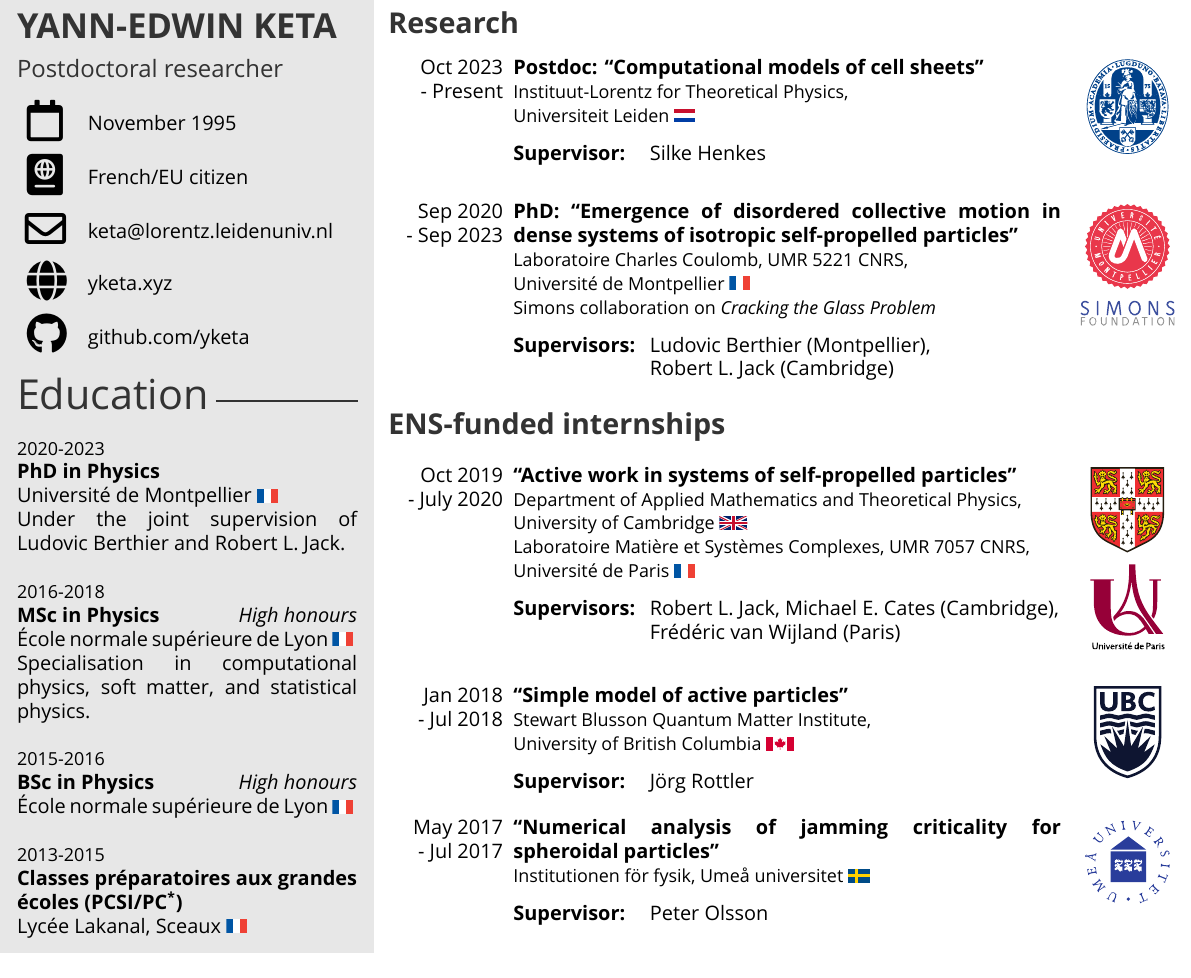
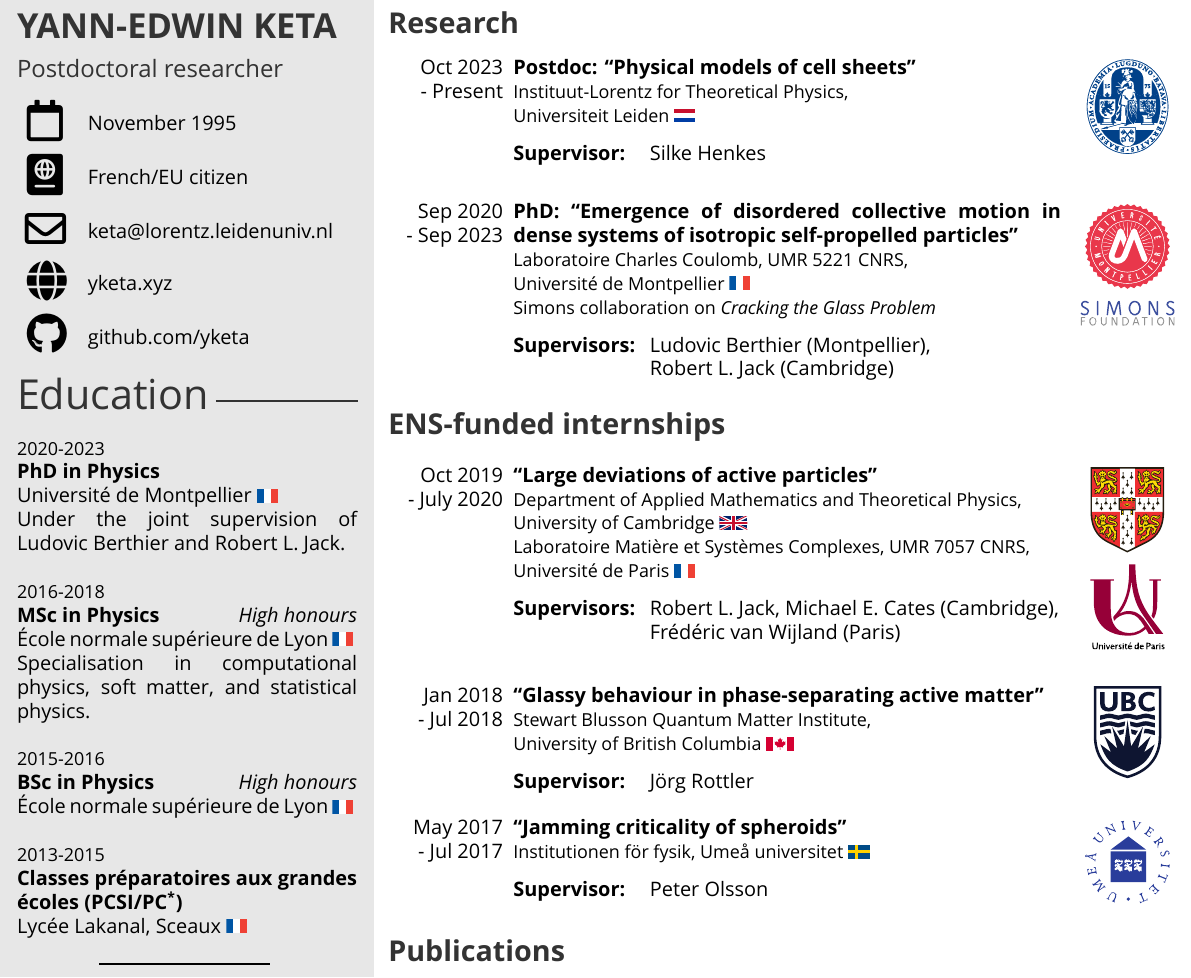
Before and after one commit to yketa/cv, a LaTeX CV (src/cv_en.tex): part of page 1 of 2, cut so that both start at the same text. Compiled offline with XeLaTeX.

Commit message:
clearer names for projects

```diff
--- a/src/cv_en.tex
+++ b/src/cv_en.tex
@@ -115,7 +115,7 @@ Nederlands (Dutch) -- Beginner\hfill\oldworldflag{NL}\\
 \cvitem
 	{Oct 2023}
 	{Present}
-  {Postdoc: ``Computational models of cell sheets''}
+  {Postdoc: ``Physical models of cell sheets''}
   {Instituut-Lorentz for Theoretical Physics,\\ Universiteit Leiden \worldflag{NL}}
   {leiden.pdf}{5.5}{-7}
 	{Silke Henkes}
@@ -140,7 +140,7 @@ Nederlands (Dutch) -- Beginner\hfill\oldworldflag{NL}\\
 \cvitem
 	{Oct 2019}
 	{July 2020}
-  {``Active work in systems of self-propelled particles''}
+  {``Large deviations of active particles''}
   {Department of Applied Mathematics and Theoretical Physics,\\ University of Cambridge \worldflag{GB}\\
 	Laboratoire Mati\`ere et Syst\`emes Complexes, UMR 7057 CNRS,\\ Universit\'e de Paris \worldflag{FR}}
   {cambridge.pdf,uparis.pdf}{4.8}{-6.5}
@@ -150,7 +150,7 @@ Nederlands (Dutch) -- Beginner\hfill\oldworldflag{NL}\\
 \cvitem
 	{Jan 2018}
 	{Jul 2018}
-  {``Simple model of active particles''}
+  {``Glassy behaviour in phase-separating active matter''}
   {Stewart Blusson Quantum Matter Institute,\\ University of British Columbia \worldflag{CA}}
   {ubc.pdf}{}{-7}
   {J\"org Rottler}
@@ -165,7 +165,7 @@ Nederlands (Dutch) -- Beginner\hfill\oldworldflag{NL}\\
 \cvitem
 	{May 2017}
 	{Jul 2017}
-	{``Numerical analysis of jamming criticality for spheroidal particles''}
+	{``Jamming criticality of spheroids''}
 	{Institutionen f\"{o}r fysik, Ume\r{a} universitet \worldflag{SE}}
 	{umea.pdf}{}{-7.5}
 	{Peter Olsson}
```
Also changed, not shown: cv_en.pdf.
